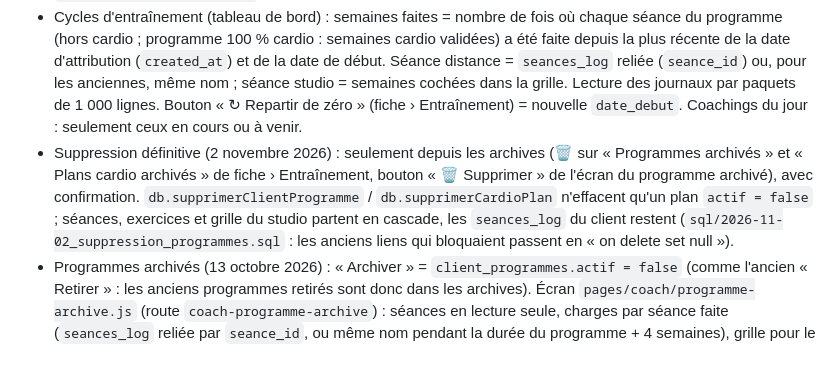
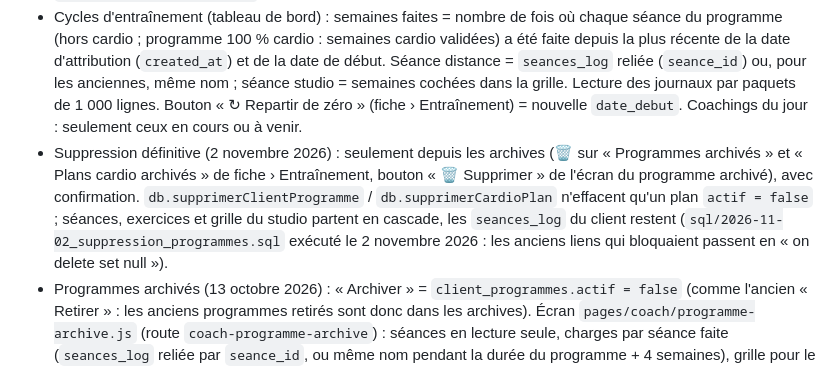
Before and after one commit to ONE2ONECOACHING/apex-app, a Markdown page: CLAUDE.md, the part around the change. Rendered like a GitHub page.

Commit message:
docs: suppression des programmes, script exécuté
Co-Authored-By: Claude Opus 5.5 <noreply@anthropic.com>

```diff
--- a/CLAUDE.md
+++ b/CLAUDE.md
@@ -90,7 +90,7 @@ Rien ne doit changer pour les clients pendant cette étape.
 
 - Menu de gauche (`afficherMenuCoach` dans `js/router.js`), tableau de bord `pages/coach/accueil.js` (route `coach-accueil`, page d'accueil des coachs) : coachings du jour, bilans à traiter, bilans en attente (comptés à partir du 12 octobre 2026, une ligne par client, relance), cycles d'entraînement (« ✓ Vu » = `client_programmes.fin_vue`).
 - Cycles d'entraînement (tableau de bord) : semaines faites = nombre de fois où chaque séance du programme (hors cardio ; programme 100 % cardio : semaines cardio validées) a été faite depuis la plus récente de la date d'attribution (`created_at`) et de la date de début. Séance distance = `seances_log` reliée (`seance_id`) ou, pour les anciennes, même nom ; séance studio = semaines cochées dans la grille. Lecture des journaux par paquets de 1 000 lignes. Bouton « ↻ Repartir de zéro » (fiche › Entraînement) = nouvelle `date_debut`. Coachings du jour : seulement ceux en cours ou à venir.
-- Suppression définitive (2 novembre 2026) : seulement depuis les archives (🗑 sur « Programmes archivés » et « Plans cardio archivés » de fiche › Entraînement, bouton « 🗑 Supprimer » de l'écran du programme archivé), avec confirmation. `db.supprimerClientProgramme` / `db.supprimerCardioPlan` n'effacent qu'un plan `actif = false` ; séances, exercices et grille du studio partent en cascade, les `seances_log` du client restent (`sql/2026-11-02_suppression_programmes.sql` : les anciens liens qui bloquaient passent en « on delete set null »).
+- Suppression définitive (2 novembre 2026) : seulement depuis les archives (🗑 sur « Programmes archivés » et « Plans cardio archivés » de fiche › Entraînement, bouton « 🗑 Supprimer » de l'écran du programme archivé), avec confirmation. `db.supprimerClientProgramme` / `db.supprimerCardioPlan` n'effacent qu'un plan `actif = false` ; séances, exercices et grille du studio partent en cascade, les `seances_log` du client restent (`sql/2026-11-02_suppression_programmes.sql` exécuté le 2 novembre 2026 : les anciens liens qui bloquaient passent en « on delete set null »).
 - Programmes archivés (13 octobre 2026) : « Archiver » = `client_programmes.actif = false` (comme l'ancien « Retirer » : les anciens programmes retirés sont donc dans les archives). Écran `pages/coach/programme-archive.js` (route `coach-programme-archive`) : séances en lecture seule, charges par séance faite (`seances_log` reliée par `seance_id`, ou même nom pendant la durée du programme + 4 semaines), grille pour le studio, bouton « Réactiver ». Le client ne voit que les programmes actifs.
 - Fiche client sur ordinateur (15 octobre 2026, `pages/coach/fiche.js`, ≥ 1 100 px) : onglets des fiches ouvertes (comme Safari, glissables, mémorisés dans `localStorage` par coach) et colonne « résumé » à gauche (prochain coaching, programme, nutrition, bilan, journal de suivi, profil), relue après chaque enregistrement dans la fiche. Messages de la fiche en pleine page. `Router.navigate` vers le même écran pour un autre client recharge l'écran (sinon pas de `hashchange`) et le bouton Retour suit. Plan alimentaire en colonnes essayé puis refusé par Benjamin : l'écran reste comme avant. Agenda : bouton « 📂 Fiches du jour » (mes coachings du jour pas encore terminés, ouverts en onglets).
 - Bibliothèque à onglets (`biblioNav`), fiche client avec en-tête ; calcul TDEE dans Plan alimentaire › Calcul (`pages/coach/calcul-nutrition.js`). L'étiquette `coach_tag` n'est plus affichée : filtres et badges par coach référent.
```
